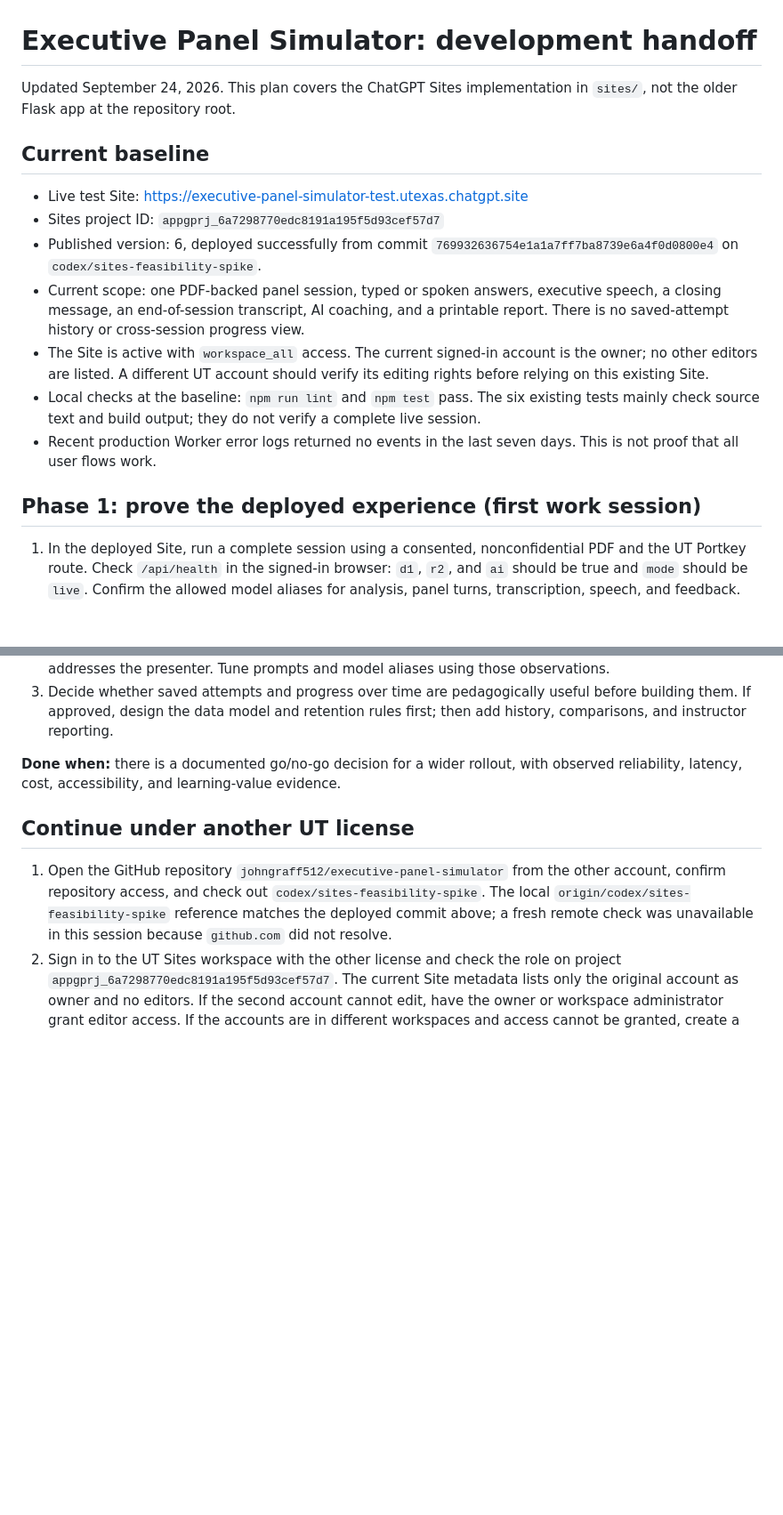
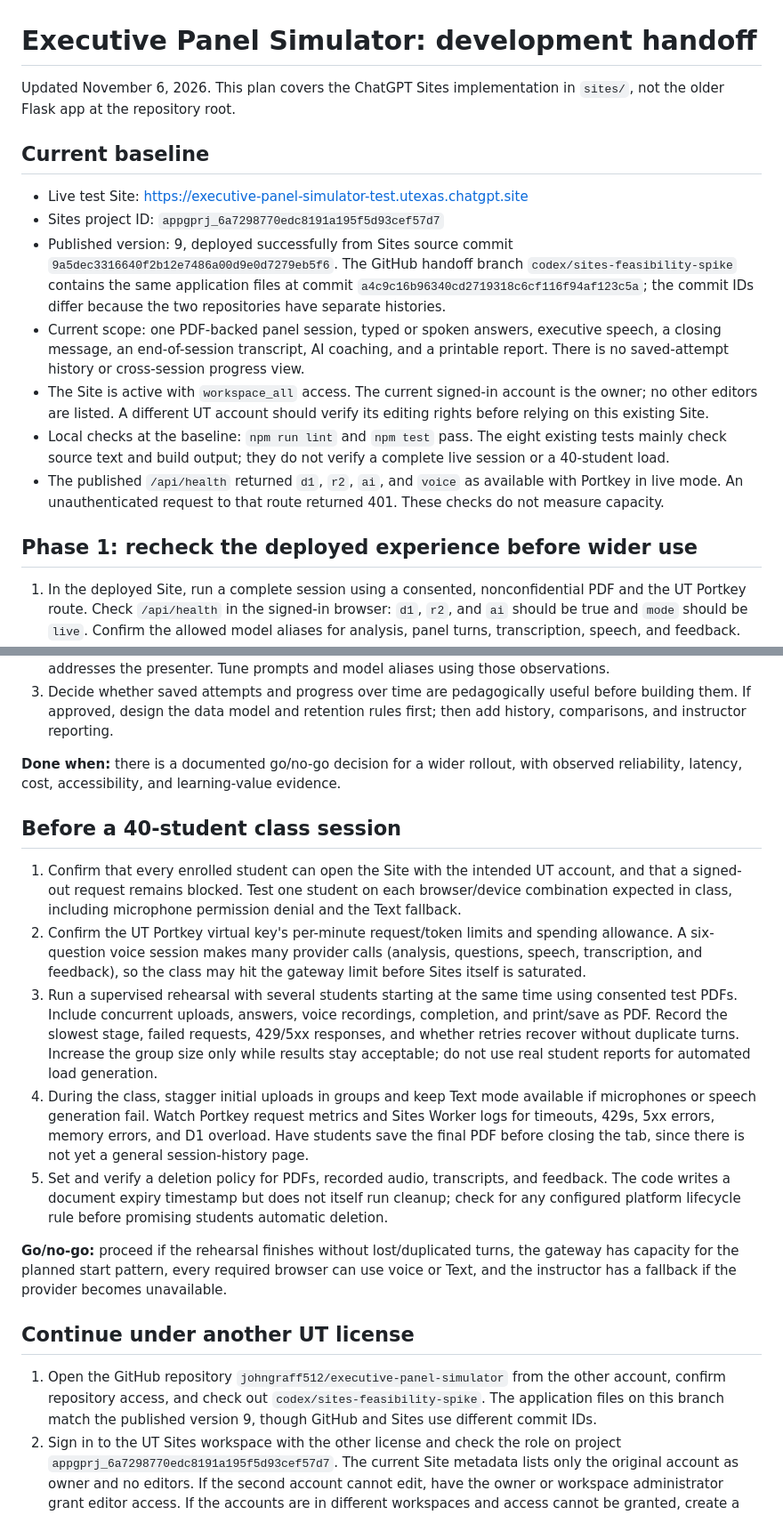
Before and after one commit to johngraff512/executive-panel-simulator, a Markdown page: sites/NEXT_STEPS.md, 2 parts joined by grey strips. Shown at 89% size. Rendered like a GitHub page; blank space fills up the shorter version.

Commit message:
Update class rollout checklist for Site version 9

```diff
--- a/sites/NEXT_STEPS.md
+++ b/sites/NEXT_STEPS.md
@@ -1,18 +1,18 @@
 # Executive Panel Simulator: development handoff
 
-Updated September 24, 2026. This plan covers the ChatGPT Sites implementation in `sites/`, not the older Flask app at the repository root.
+Updated November 6, 2026. This plan covers the ChatGPT Sites implementation in `sites/`, not the older Flask app at the repository root.
 
 ## Current baseline
 
 - Live test Site: <https://executive-panel-simulator-test.utexas.chatgpt.site>
 - Sites project ID: `appgprj_6a7298770edc8191a195f5d93cef57d7`
-- Published version: 6, deployed successfully from commit `769932636754e1a1a7ff7ba8739e6a4f0d0800e4` on `codex/sites-feasibility-spike`.
+- Published version: 9, deployed successfully from Sites source commit `9a5dec3316640f2b12e7486a00d9e0d7279eb5f6`. The GitHub handoff branch `codex/sites-feasibility-spike` contains the same application files at commit `a4c9c16b96340cd2719318c6cf116f94af123c5a`; the commit IDs differ because the two repositories have separate histories.
 - Current scope: one PDF-backed panel session, typed or spoken answers, executive speech, a closing message, an end-of-session transcript, AI coaching, and a printable report. There is no saved-attempt history or cross-session progress view.
 - The Site is active with `workspace_all` access. The current signed-in account is the owner; no other editors are listed. A different UT account should verify its editing rights before relying on this existing Site.
-- Local checks at the baseline: `npm run lint` and `npm test` pass. The six existing tests mainly check source text and build output; they do not verify a complete live session.
-- Recent production Worker error logs returned no events in the last seven days. This is not proof that all user flows work.
+- Local checks at the baseline: `npm run lint` and `npm test` pass. The eight existing tests mainly check source text and build output; they do not verify a complete live session or a 40-student load.
+- The published `/api/health` returned `d1`, `r2`, `ai`, and `voice` as available with Portkey in live mode. An unauthenticated request to that route returned 401. These checks do not measure capacity.
 
-## Phase 1: prove the deployed experience (first work session)
+## Phase 1: recheck the deployed experience before wider use
 
 1. In the deployed Site, run a complete session using a consented, nonconfidential PDF and the UT Portkey route. Check `/api/health` in the signed-in browser: `d1`, `r2`, and `ai` should be true and `mode` should be `live`. Confirm the allowed model aliases for analysis, panel turns, transcription, speech, and feedback. The Site's stored secret values are intentionally hidden from this handoff.
 2. Test both typed and spoken answers, a follow-up on a weak answer, the CEO closing, the final transcript and feedback, and print/save as PDF. Repeat the microphone path in the browsers students will use and confirm permission denial produces a useful recovery path.
@@ -38,9 +38,19 @@ Updated September 24, 2026. This plan covers the ChatGPT Sites implementation in
 
 **Done when:** there is a documented go/no-go decision for a wider rollout, with observed reliability, latency, cost, accessibility, and learning-value evidence.
 
+## Before a 40-student class session
+
+1. Confirm that every enrolled student can open the Site with the intended UT account, and that a signed-out request remains blocked. Test one student on each browser/device combination expected in class, including microphone permission denial and the Text fallback.
+2. Confirm the UT Portkey virtual key's per-minute request/token limits and spending allowance. A six-question voice session makes many provider calls (analysis, questions, speech, transcription, and feedback), so the class may hit the gateway limit before Sites itself is saturated.
+3. Run a supervised rehearsal with several students starting at the same time using consented test PDFs. Include concurrent uploads, answers, voice recordings, completion, and print/save as PDF. Record the slowest stage, failed requests, 429/5xx responses, and whether retries recover without duplicate turns. Increase the group size only while results stay acceptable; do not use real student reports for automated load generation.
+4. During the class, stagger initial uploads in groups and keep Text mode available if microphones or speech generation fail. Watch Portkey request metrics and Sites Worker logs for timeouts, 429s, 5xx errors, memory errors, and D1 overload. Have students save the final PDF before closing the tab, since there is not yet a general session-history page.
+5. Set and verify a deletion policy for PDFs, recorded audio, transcripts, and feedback. The code writes a document expiry timestamp but does not itself run cleanup; check for any configured platform lifecycle rule before promising students automatic deletion.
+
+**Go/no-go:** proceed if the rehearsal finishes without lost/duplicated turns, the gateway has capacity for the planned start pattern, every required browser can use voice or Text, and the instructor has a fallback if the provider becomes unavailable.
+
 ## Continue under another UT license
 
-1. Open the GitHub repository `johngraff512/executive-panel-simulator` from the other account, confirm repository access, and check out `codex/sites-feasibility-spike`. The local `origin/codex/sites-feasibility-spike` reference matches the deployed commit above; a fresh remote check was unavailable in this session because `github.com` did not resolve.
+1. Open the GitHub repository `johngraff512/executive-panel-simulator` from the other account, confirm repository access, and check out `codex/sites-feasibility-spike`. The application files on this branch match the published version 9, though GitHub and Sites use different commit IDs.
 2. Sign in to the UT Sites workspace with the other license and check the role on project `appgprj_6a7298770edc8191a195f5d93cef57d7`. The current Site metadata lists only the original account as owner and no editors. If the second account cannot edit, have the owner or workspace administrator grant editor access. If the accounts are in different workspaces and access cannot be granted, create a new Site from this source and record its new project ID and URL; do not assume D1/R2 data or environment variables transfer.
 3. For a new Site, configure the `DB` and `FILES` bindings and the required Portkey secrets through that Site's environment settings. Use `sites/.env.example` for variable names, not for secret values. Verify the UT credential and model permissions with the other account. Never commit `.env.local` or secret values.
 4. From `sites/`, use Node.js 22.13 or newer and run `npm ci`, `npm run lint`, and `npm test`. Make changes on a new `codex/` branch, push the exact tested commit, then save and deploy a Sites version from that commit. Verify deployment status and perform the live smoke test again.
```
Also changed, not shown: other parts of sites/NEXT_STEPS.md (+2 -2 lines).
